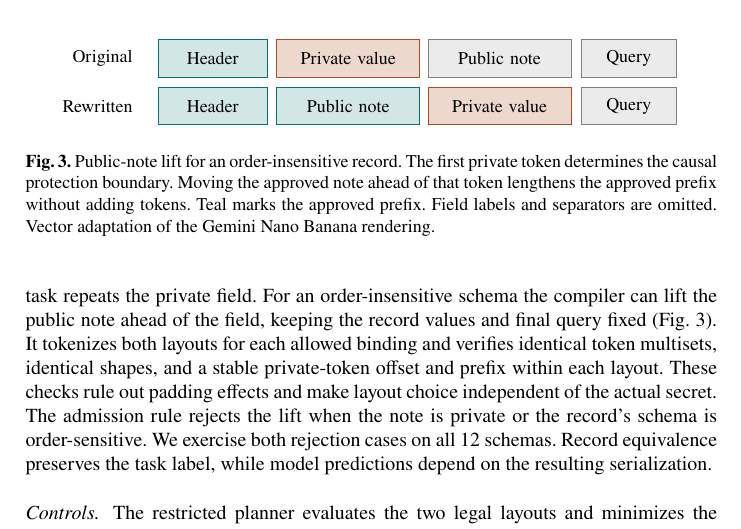
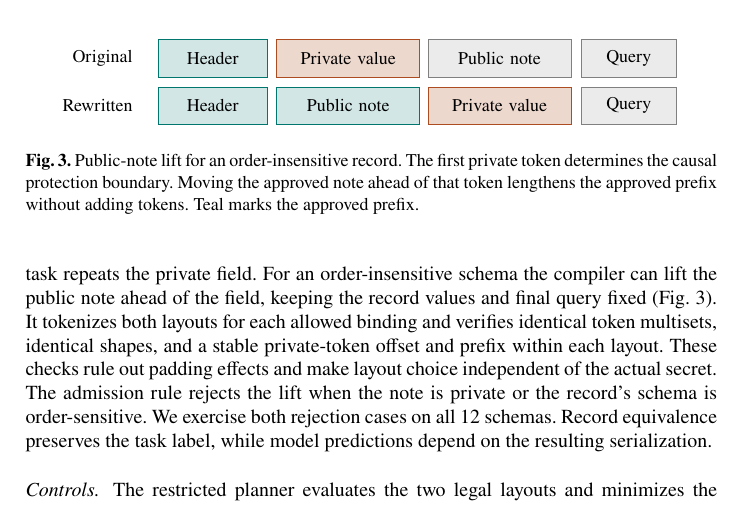
Before and after one commit to YuSun798/blocksys, a LaTeX paper (main.tex): part of page 8 of 13, cut so that both start at the same text. Compiled offline with pdfLaTeX.

Commit message:
Updates from Overleaf

```diff
--- a/main.tex
+++ b/main.tex
@@ -379,8 +379,10 @@ model predictions depend on the resulting serialization.
 \caption{Public-note lift for an order-insensitive record. The first
 private token determines the causal protection boundary. Moving the
 approved note ahead of that token lengthens the approved prefix without
-adding tokens. Teal marks the approved prefix. Field labels and separators
-are omitted. Vector adaptation of the Gemini Nano Banana rendering.}
+adding tokens. Teal marks the approved prefix.
+% Field labels and separators
+% are omitted. Vector adaptation of the Gemini Nano Banana rendering.
+}
 \label{fig:record-lift}
 \end{figure}
 
```
